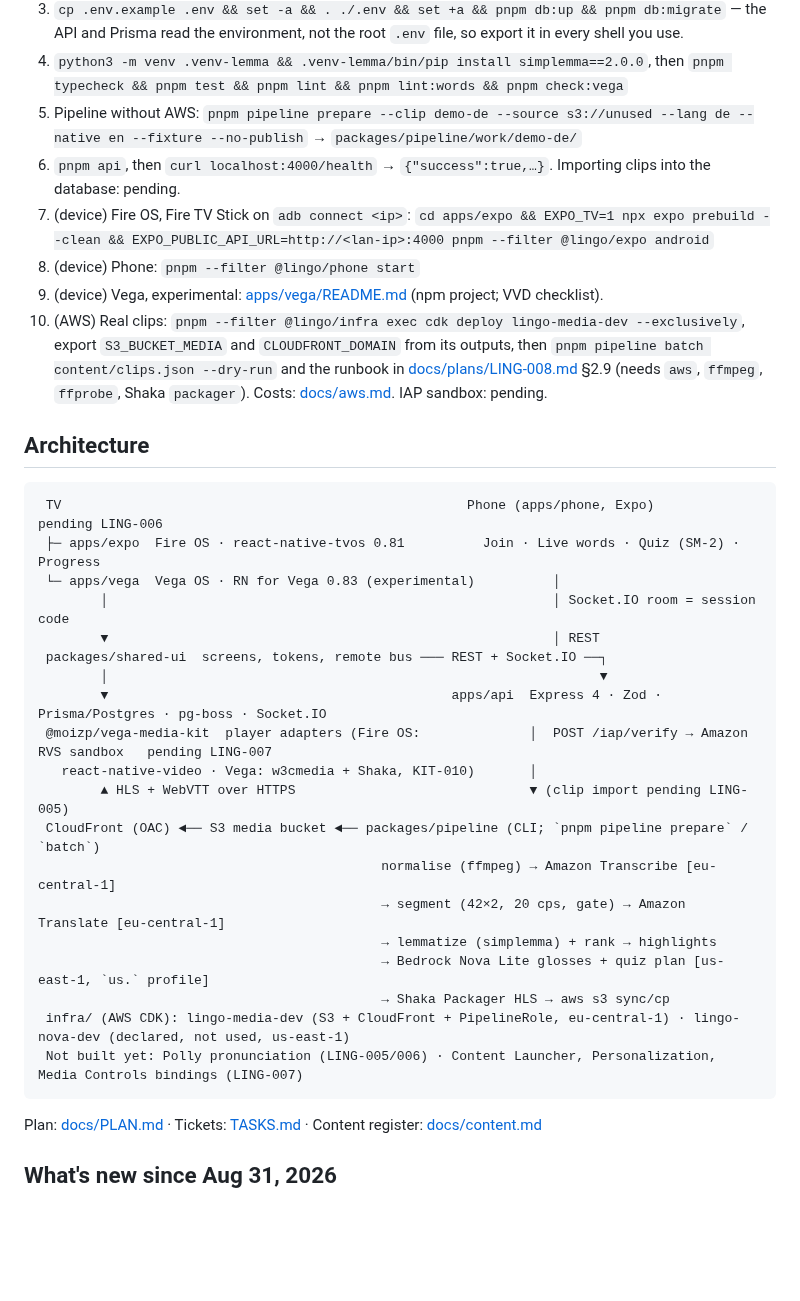
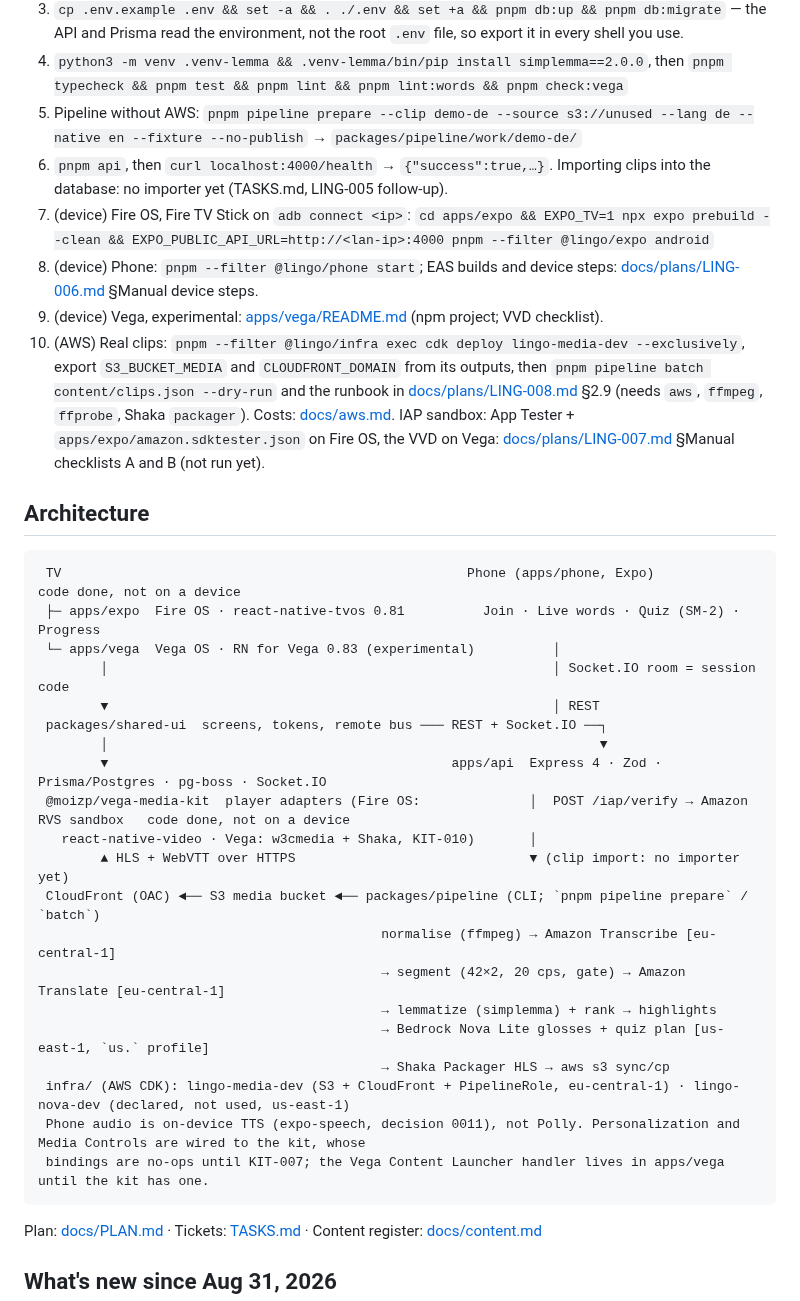
Before and after one commit to moiz-lakkadkutta/lingo, a Markdown page: README.md, the part around one of its changes. GitHub-like rendering; blank space fills up the shorter version.

````diff
--- a/README.md
+++ b/README.md
@@ -34,19 +34,19 @@ had no Docker daemon, so step 3's `pnpm db:up` did not run and the database step
    not the root `.env` file, so export it in every shell you use.
 4. `python3 -m venv .venv-lemma && .venv-lemma/bin/pip install simplemma==2.0.0`, then `pnpm typecheck && pnpm test && pnpm lint && pnpm lint:words && pnpm check:vega`
 5. Pipeline without AWS: `pnpm pipeline prepare --clip demo-de --source s3://unused --lang de --native en --fixture --no-publish` → `packages/pipeline/work/demo-de/`
-6. `pnpm api`, then `curl localhost:4000/health` → `{"success":true,…}`. Importing clips into the database: <!-- LING-005: clip import --> pending.
+6. `pnpm api`, then `curl localhost:4000/health` → `{"success":true,…}`. Importing clips into the database: no importer yet (TASKS.md, LING-005 follow-up).
 7. (device) Fire OS, Fire TV Stick on `adb connect <ip>`: `cd apps/expo && EXPO_TV=1 npx expo prebuild --clean && EXPO_PUBLIC_API_URL=http://<lan-ip>:4000 pnpm --filter @lingo/expo android`
-8. (device) Phone: `pnpm --filter @lingo/phone start` <!-- LING-006: EAS build / dev client -->
+8. (device) Phone: `pnpm --filter @lingo/phone start`; EAS builds and device steps: [docs/plans/LING-006.md](docs/plans/LING-006.md) §Manual device steps.
 9. (device) Vega, experimental: [apps/vega/README.md](apps/vega/README.md) (npm project; VVD checklist).
 10. (AWS) Real clips: `pnpm --filter @lingo/infra exec cdk deploy lingo-media-dev --exclusively`, export `S3_BUCKET_MEDIA` and
     `CLOUDFRONT_DOMAIN` from its outputs, then `pnpm pipeline batch content/clips.json --dry-run` and the runbook in
     [docs/plans/LING-008.md](docs/plans/LING-008.md) §2.9 (needs `aws`, `ffmpeg`, `ffprobe`, Shaka `packager`). Costs: [docs/aws.md](docs/aws.md).
-    IAP sandbox: <!-- LING-007: App Tester + amazon.sdktester.json --> pending.
+    IAP sandbox: App Tester + `apps/expo/amazon.sdktester.json` on Fire OS, the VVD on Vega: [docs/plans/LING-007.md](docs/plans/LING-007.md) §Manual checklists A and B (not run yet).
 
 ## Architecture
 
 ```
- TV                                                    Phone (apps/phone, Expo)            pending LING-006
+ TV                                                    Phone (apps/phone, Expo)            code done, not on a device
  ├─ apps/expo  Fire OS · react-native-tvos 0.81          Join · Live words · Quiz (SM-2) · Progress
  └─ apps/vega  Vega OS · RN for Vega 0.83 (experimental)          │
         │                                                         │ Socket.IO room = session code
@@ -54,9 +54,9 @@ had no Docker daemon, so step 3's `pnpm db:up` did not run and the database step
  packages/shared-ui  screens, tokens, remote bus ─── REST + Socket.IO ──┐
         │                                                               ▼
         ▼                                            apps/api  Express 4 · Zod · Prisma/Postgres · pg-boss · Socket.IO
- @moizp/vega-media-kit  player adapters (Fire OS:              │  POST /iap/verify → Amazon RVS sandbox   pending LING-007
+ @moizp/vega-media-kit  player adapters (Fire OS:              │  POST /iap/verify → Amazon RVS sandbox   code done, not on a device
    react-native-video · Vega: w3cmedia + Shaka, KIT-010)       │
-        ▲ HLS + WebVTT over HTTPS                              ▼ (clip import pending LING-005)
+        ▲ HLS + WebVTT over HTTPS                              ▼ (clip import: no importer yet)
  CloudFront (OAC) ◄── S3 media bucket ◄── packages/pipeline (CLI; `pnpm pipeline prepare` / `batch`)
                                             normalise (ffmpeg) → Amazon Transcribe [eu-central-1]
                                             → segment (42×2, 20 cps, gate) → Amazon Translate [eu-central-1]
@@ -64,7 +64,8 @@ had no Docker daemon, so step 3's `pnpm db:up` did not run and the database step
                                             → Bedrock Nova Lite glosses + quiz plan [us-east-1, `us.` profile]
                                             → Shaka Packager HLS → aws s3 sync/cp
  infra/ (AWS CDK): lingo-media-dev (S3 + CloudFront + PipelineRole, eu-central-1) · lingo-nova-dev (declared, not used, us-east-1)
- Not built yet: Polly pronunciation (LING-005/006) · Content Launcher, Personalization, Media Controls bindings (LING-007)
+ Phone audio is on-device TTS (expo-speech, decision 0011), not Polly. Personalization and Media Controls are wired to the kit, whose
+ bindings are no-ops until KIT-007; the Vega Content Launcher handler lives in apps/vega until the kit has one.
 ```
 Plan: [docs/PLAN.md](docs/PLAN.md) · Tickets: [TASKS.md](TASKS.md) · Content register: [docs/content.md](docs/content.md)
 
````
Also changed, not shown: other parts of README.md (+12 -10 lines), docs/feedback.md (+28 -6 lines).
